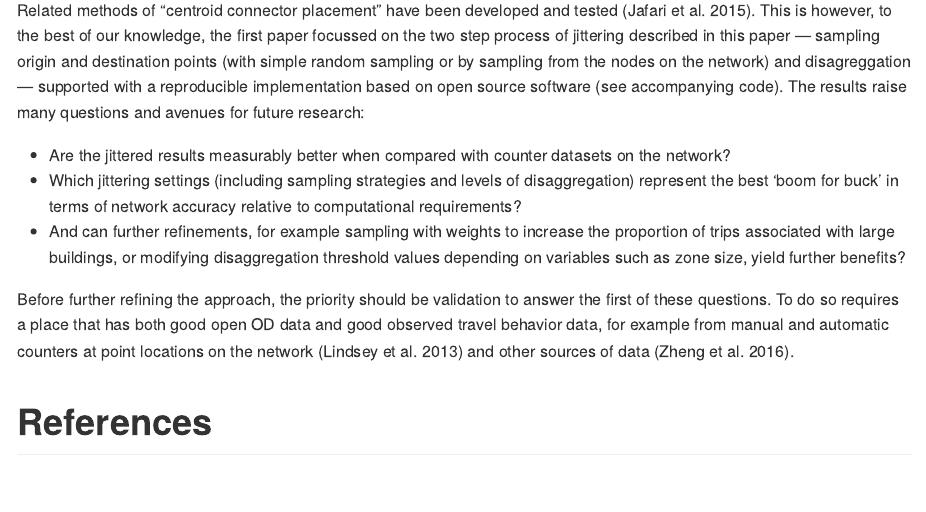
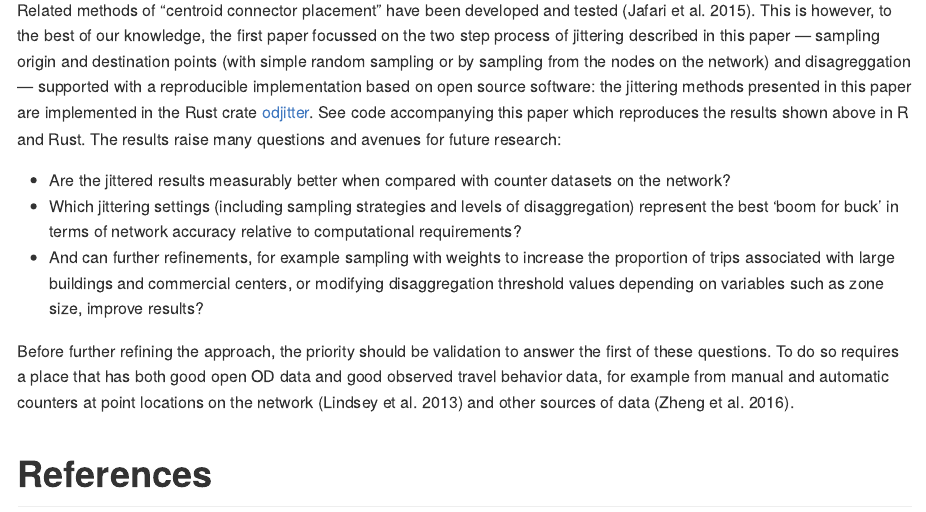
Before and after one commit to Robinlovelace/odjitter, an R Markdown document (README.Rmd): the page in a window 1100 px wide, from 5870 px down. Rendered offline with R 4.5, knitr and Pandoc, with nearby package versions; some code elsewhere in the file could not run offline.

Commit message:
Link to odjitter pkg
Heads-up @dabreegster this is my approach for advertising the pkg, now need to write script implementing it in Rust, next step

```diff
--- a/README.Rmd
+++ b/README.Rmd
@@ -526,12 +526,13 @@ rnets_summary %>%
 
 
 Related methods of "centroid connector placement" have been developed and tested [@jafari_investigation_2015].
-This is however, to the best of our knowledge, the first paper focussed on the two step process of jittering described in this paper --- sampling origin and destination points (with simple random sampling or by sampling from the nodes on the network) and disagreggation --- supported with a reproducible implementation based on open source software (see accompanying code).
+This is however, to the best of our knowledge, the first paper focussed on the two step process of jittering described in this paper --- sampling origin and destination points (with simple random sampling or by sampling from the nodes on the network) and disagreggation --- supported with a reproducible implementation based on open source software: the jittering methods presented in this paper are implemented in the Rust crate [odjitter](https://github.com/dabreegster/odjitter).
+See code accompanying this paper which reproduces the results shown above in R and Rust.
 The results raise many questions and avenues for future research:
 
 - Are the jittered results measurably better when compared with counter datasets on the network?
 - Which jittering settings (including sampling strategies and levels of disaggregation) represent the best 'boom for buck' in terms of network accuracy relative to computational requirements?
-- And can further refinements, for example sampling with weights to increase the proportion of trips associated with large buildings, or modifying disaggregation threshold values depending on variables such as zone size, yield further benefits?
+- And can further refinements, for example sampling with weights to increase the proportion of trips associated with large buildings and commercial centers, or modifying disaggregation threshold values depending on variables such as zone size, improve results?
 
 Before further refining the approach, the priority should be validation to answer the first of these questions.
 To do so requires a place that has both good open OD data and good observed travel behavior data, for example from manual and automatic counters at point locations on the network [@lindsey_minnesota_2013] and other sources of data [@zheng_big_2016].
```
